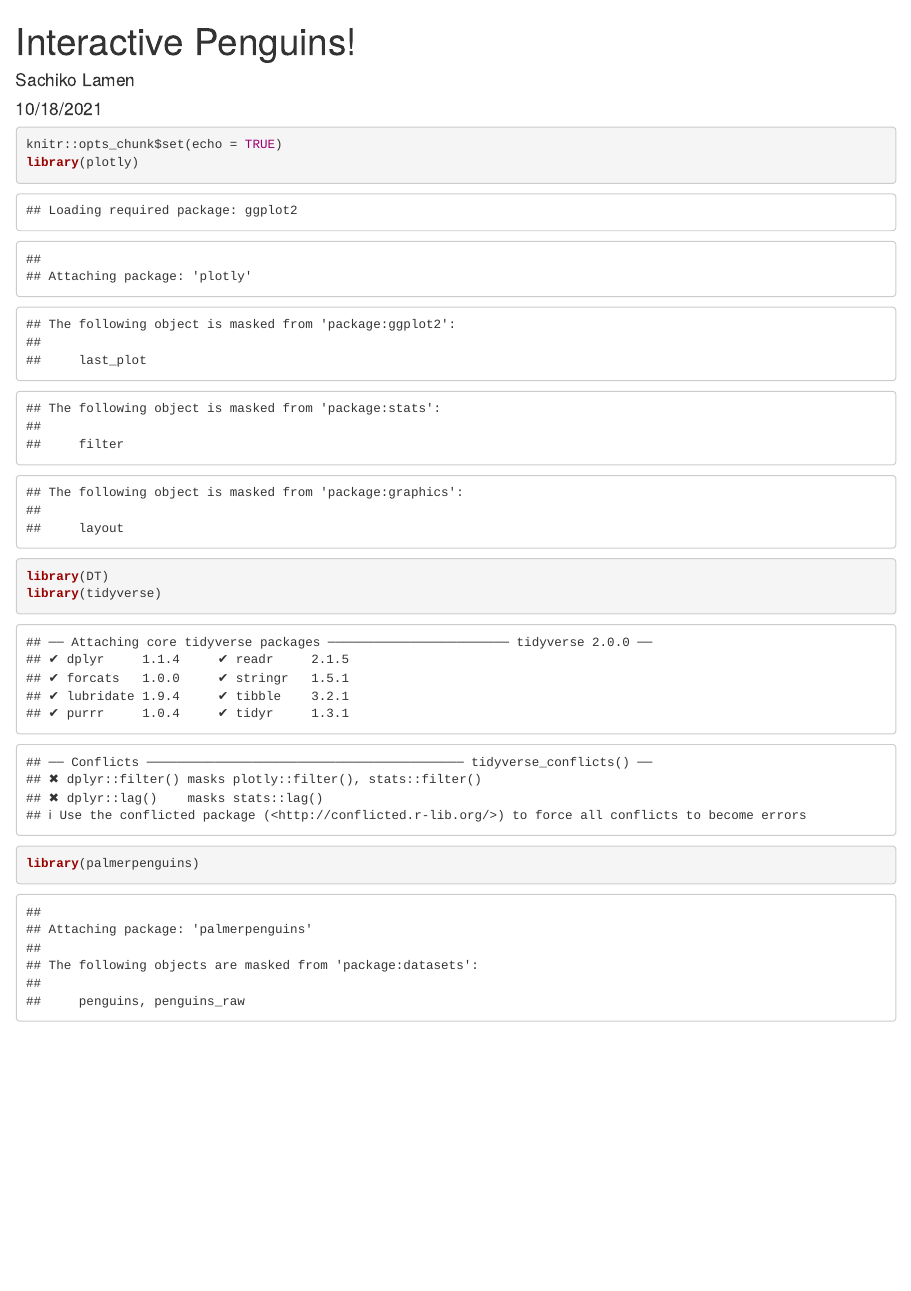
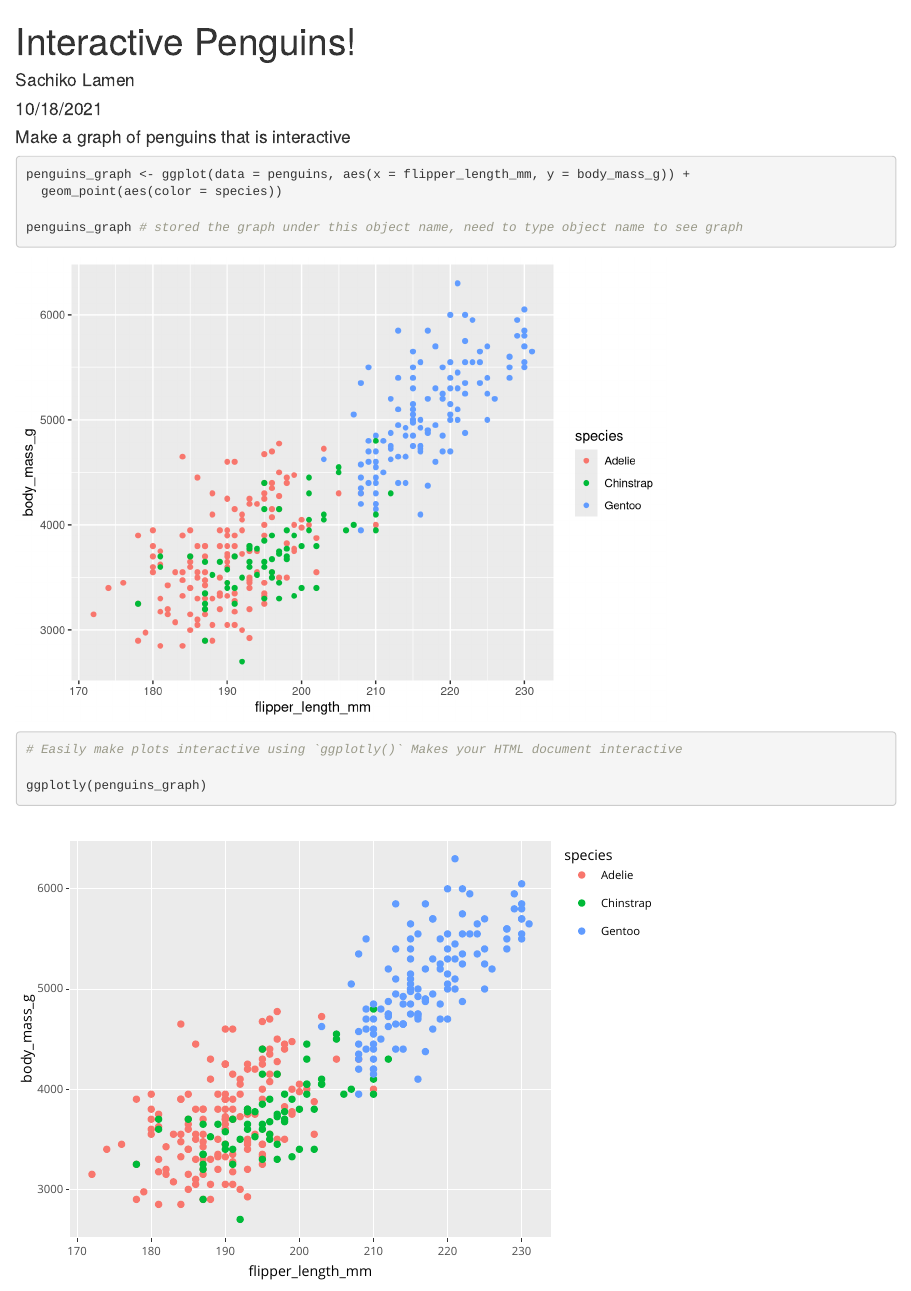
Before and after one commit to sachikolamen/esm206_lab4_part1_SL, an R Markdown document (penguins_interactive.Rmd): the page in a window 1100 px wide, from its top. Rendered offline with R 4.5, knitr and Pandoc, with nearby package versions.

Commit message:
added interactive graphs and tables

````diff
--- a/penguins_interactive.Rmd
+++ b/penguins_interactive.Rmd
@@ -5,10 +5,25 @@ date: "10/18/2021"
 output: html_document
 ---
 
-```{r setup, include=TRUE, messages = FALSE, warning = FALSE}
-knitr::opts_chunk$set(echo = TRUE)
+```{r setup, include = FALSE, messages = FALSE, warning = FALSE}
+knitr::opts_chunk$set(echo = TRUE, messages = FALSE, warning = FALSE)
 library(plotly)
 library(DT)
 library(tidyverse)
 library(palmerpenguins)
 ```
+
+#### Make a graph of penguins that is interactive
+
+```{r}
+penguins_graph <- ggplot(data = penguins, aes(x = flipper_length_mm, y = body_mass_g)) +
+  geom_point(aes(color = species))
+
+penguins_graph # stored the graph under this object name, need to type object name to see graph
+
+```
+
+```{r}
+# Easily make plots interactive using `ggplotly()` Makes your HTML document interactive
+
+ggplotly(penguins_graph)
````
Also changed, not shown: penguins_interactive.Rmd (11 more changed lines).
